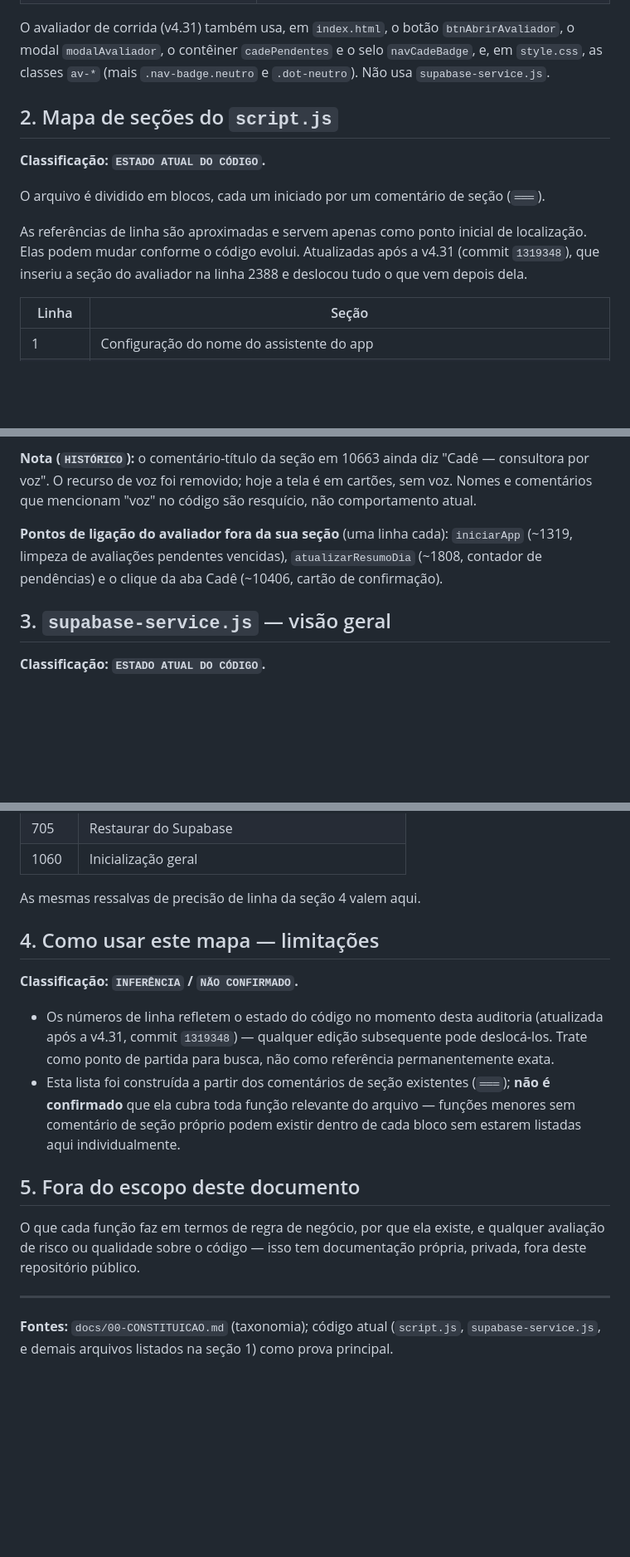
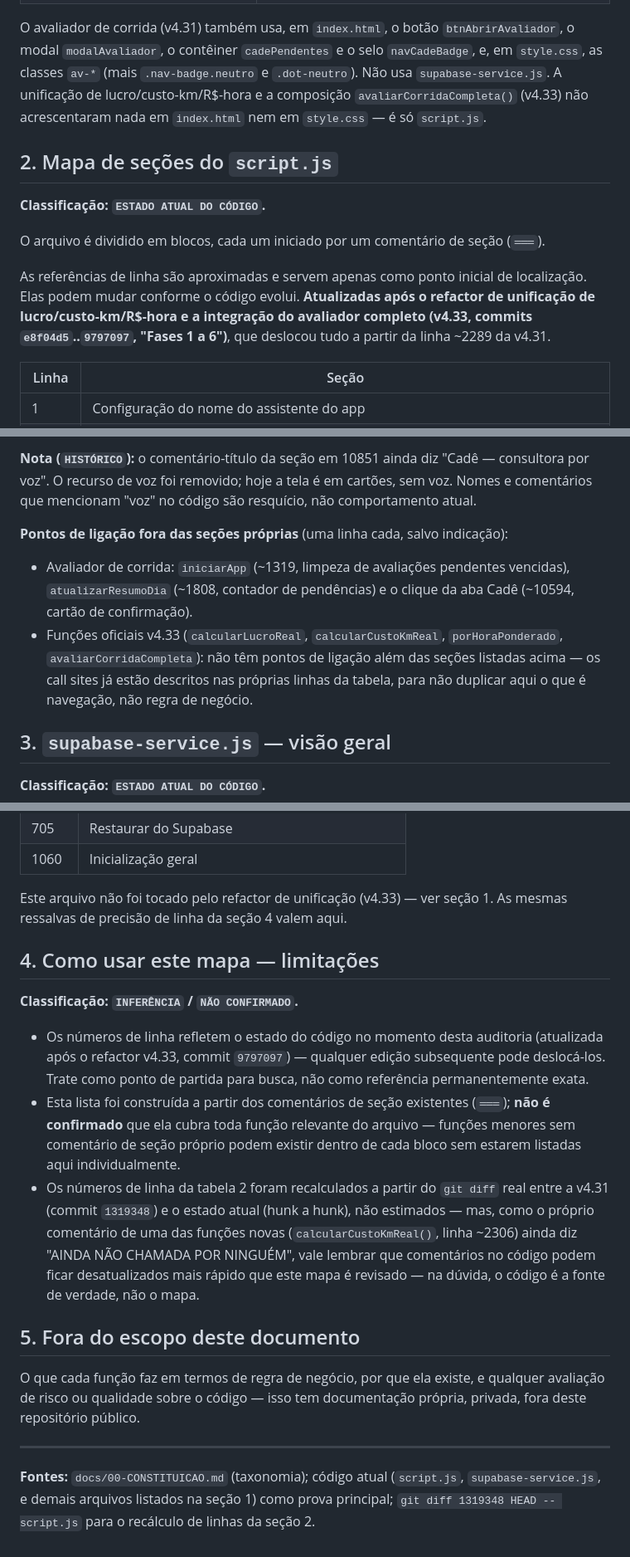
Before and after one commit to gustavosoaresgrs18-oss/caderno-manutencao, a Markdown page: docs/03-MAPA-DO-CODIGO.md, 3 parts joined by grey strips. Shown at 83% size. Drawn GitHub-style; blank space fills up the shorter version.

```diff
--- a/docs/03-MAPA-DO-CODIGO.md
+++ b/docs/03-MAPA-DO-CODIGO.md
@@ -25,7 +25,9 @@ própria, privada. Taxonomia conforme `docs/00-CONSTITUICAO.md`.
 
 O avaliador de corrida (v4.31) também usa, em `index.html`, o botão `btnAbrirAvaliador`, o modal
 `modalAvaliador`, o contêiner `cadePendentes` e o selo `navCadeBadge`, e, em `style.css`, as classes
-`av-*` (mais `.nav-badge.neutro` e `.dot-neutro`). Não usa `supabase-service.js`.
+`av-*` (mais `.nav-badge.neutro` e `.dot-neutro`). Não usa `supabase-service.js`. A unificação de
+lucro/custo-km/R$-hora e a composição `avaliarCorridaCompleta()` (v4.33) não acrescentaram nada
+em `index.html` nem em `style.css` — é só `script.js`.
 
 ## 2. Mapa de seções do `script.js`
 
@@ -34,8 +36,9 @@ O avaliador de corrida (v4.31) também usa, em `index.html`, o botão `btnAbrirA
 O arquivo é dividido em blocos, cada um iniciado por um comentário de seção (`═══`).
 
 As referências de linha são aproximadas e servem apenas como ponto inicial de localização.
-Elas podem mudar conforme o código evolui. Atualizadas após a v4.31 (commit `1319348`), que
-inseriu a seção do avaliador na linha 2388 e deslocou tudo o que vem depois dela.
+Elas podem mudar conforme o código evolui. **Atualizadas após o refactor de unificação de
+lucro/custo-km/R$-hora e a integração do avaliador completo (v4.33, commits `e8f04d5`..`9797097`,
+"Fases 1 a 6")**, que deslocou tudo a partir da linha ~2289 da v4.31.
 
 | Linha | Seção |
 |---|---|
@@ -93,11 +98,16 @@ inseriu a seção do avaliador na linha 2388 e deslocou tudo o que vem depois de
 
-**Nota (`HISTÓRICO`):** o comentário-título da seção em 10663 ainda diz "Cadê — consultora
+**Nota (`HISTÓRICO`):** o comentário-título da seção em 10851 ainda diz "Cadê — consultora
 por voz". O recurso de voz foi removido; hoje a tela é em cartões, sem voz. Nomes e comentários
 que mencionam "voz" no código são resquício, não comportamento atual.
 
-**Pontos de ligação do avaliador fora da sua seção** (uma linha cada): `iniciarApp` (~1319,
-limpeza de avaliações pendentes vencidas), `atualizarResumoDia` (~1808, contador de pendências) e
-o clique da aba Cadê (~10406, cartão de confirmação).
+**Pontos de ligação fora das seções próprias** (uma linha cada, salvo indicação):
+- Avaliador de corrida: `iniciarApp` (~1319, limpeza de avaliações pendentes vencidas),
+  `atualizarResumoDia` (~1808, contador de pendências) e o clique da aba Cadê (~10594, cartão
+  de confirmação).
+- Funções oficiais v4.33 (`calcularLucroReal`, `calcularCustoKmReal`, `porHoraPonderado`,
+  `avaliarCorridaCompleta`): não têm pontos de ligação além das seções listadas acima — os
+  call sites já estão descritos nas próprias linhas da tabela, para não duplicar aqui o que é
+  navegação, não regra de negócio.
 
 ## 3. `supabase-service.js` — visão geral
 
@@ -119,18 +129,24 @@ gravação (grava local, tenta sincronizar, enfileira se falhar) ficam concentra
 | 705 | Restaurar do Supabase |
 | 1060 | Inicialização geral |
 
-As mesmas ressalvas de precisão de linha da seção 4 valem aqui.
+Este arquivo não foi tocado pelo refactor de unificação (v4.33) — ver seção 1. As mesmas
+ressalvas de precisão de linha da seção 4 valem aqui.
 
 ## 4. Como usar este mapa — limitações
 
 **Classificação: `INFERÊNCIA` / `NÃO CONFIRMADO`.**
 
-- Os números de linha refletem o estado do código no momento desta auditoria (atualizada após a
-  v4.31, commit `1319348`) — qualquer edição subsequente pode deslocá-los. Trate como ponto de
-  partida para busca, não como referência permanentemente exata.
+- Os números de linha refletem o estado do código no momento desta auditoria (atualizada após
+  o refactor v4.33, commit `9797097`) — qualquer edição subsequente pode deslocá-los. Trate
+  como ponto de partida para busca, não como referência permanentemente exata.
 - Esta lista foi construída a partir dos comentários de seção existentes (`═══`); **não é
   confirmado** que ela cubra toda função relevante do arquivo — funções menores sem comentário
   de seção próprio podem existir dentro de cada bloco sem estarem listadas aqui individualmente.
+- Os números de linha da tabela 2 foram recalculados a partir do `git diff` real entre a v4.31
+  (commit `1319348`) e o estado atual (hunk a hunk), não estimados — mas, como o próprio
+  comentário de uma das funções novas (`calcularCustoKmReal()`, linha ~2306) ainda diz "AINDA
+  NÃO CHAMADA POR NINGUÉM", vale lembrar que comentários no código podem ficar desatualizados
+  mais rápido que este mapa é revisado — na dúvida, o código é a fonte de verdade, não o mapa.
 
 ## 5. Fora do escopo deste documento
 
@@ -141,4 +157,5 @@ repositório público.
 ---
 
 **Fontes:** `docs/00-CONSTITUICAO.md` (taxonomia); código atual (`script.js`,
-`supabase-service.js`, e demais arquivos listados na seção 1) como prova principal.
+`supabase-service.js`, e demais arquivos listados na seção 1) como prova principal; `git diff
+1319348 HEAD -- script.js` para o recálculo de linhas da seção 2.
```
Also changed, not shown: other parts of docs/03-MAPA-DO-CODIGO.md (+41 -39 lines).
